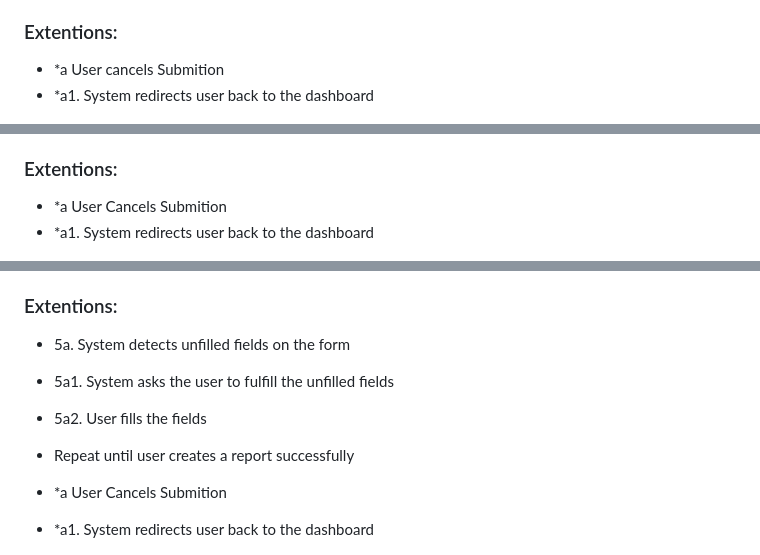
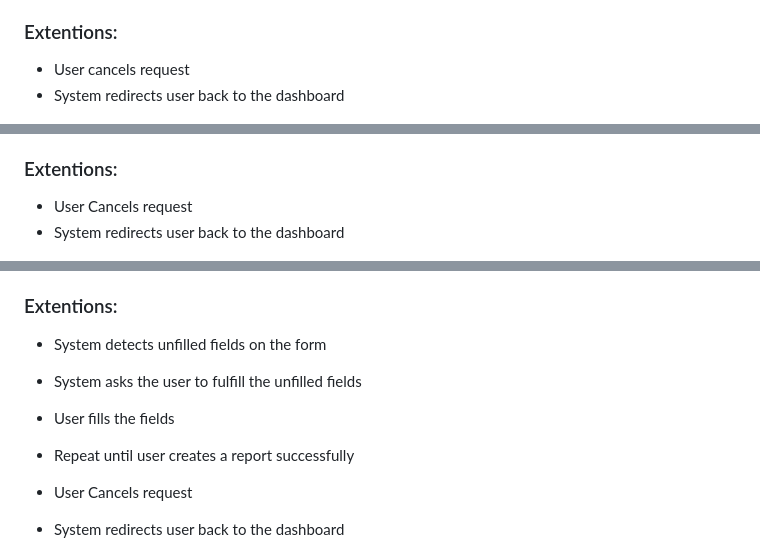
Before and after one commit to utec-cs2901-2019-2/easy-exam-grupo-ii, a Markdown page: Documentation/User_Guide/UserGuide.md, 3 parts joined by grey strips. GitHub-like rendering.

```diff
--- a/Documentation/User_Guide/UserGuide.md
+++ b/Documentation/User_Guide/UserGuide.md
@@ -135,8 +133,8 @@ For administrator users, a platform will be offered.
 
 ### Extentions:
 
-- *a User cancels Submition
-- *a1. System redirects user back to the dashboard
+- User cancels request
+- System redirects user back to the dashboard
 
 ![](uc03.png)
 
@@ -151,8 +149,8 @@ For administrator users, a platform will be offered.
 4. System adds the problem to the exam that user is generating
 
 ### Extentions:
-- *a User Cancels Submition
-- *a1. System redirects user back to the dashboard
+- User Cancels request
+- System redirects user back to the dashboard
 
 ![](uc04.png)
 
@@ -170,13 +168,13 @@ For administrator users, a platform will be offered.
 
 ### Extentions:
 
-- 5a. System detects unfilled fields on the form
-- 5a1.  System asks the user to fulfill the unfilled fields
-- 5a2. User fills the fields
+- System detects unfilled fields on the form
+- System asks the user to fulfill the unfilled fields
+- User fills the fields
 - Repeat until user creates a report successfully
 
-- *a User Cancels Submition
-- *a1. System redirects user back to the dashboard
+- User Cancels request
+- System redirects user back to the dashboard
 
 ![](uc05.png)
 
```
Also changed, not shown: other parts of Documentation/User_Guide/UserGuide.md (+24 -20 lines), Documentation/User_Guide/uc06.png (added).
